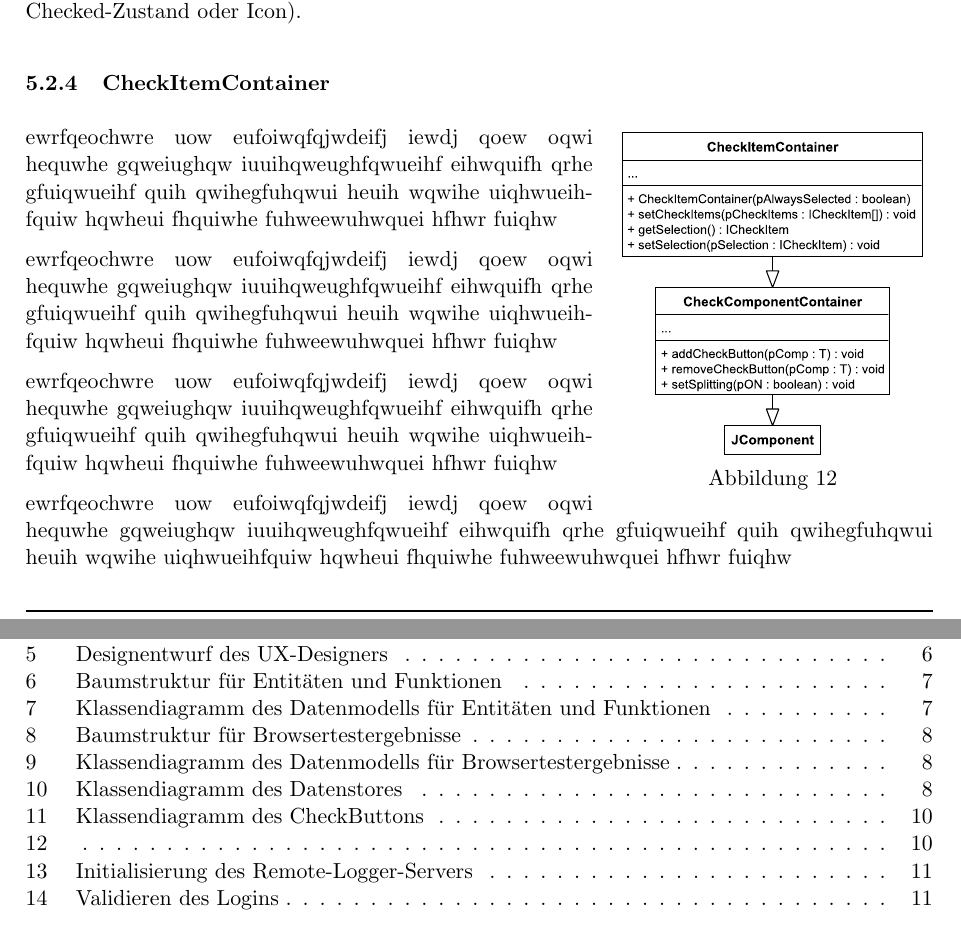
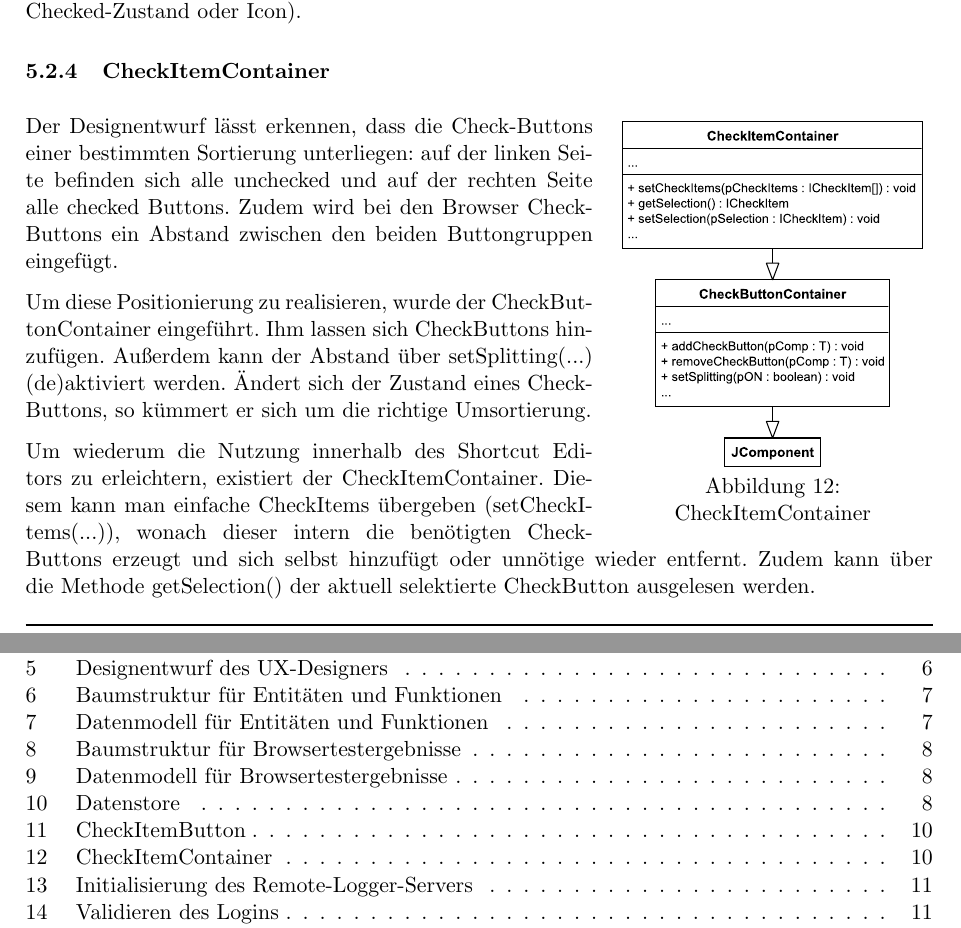
Before and after one commit to KMAdito/projektDoc, a LaTeX document (doc/Abschlussarbeit.tex, which reads doc/entwurfsphase.tex, doc/implementierung.tex): two parts of pages 12 and 17 of 19, joined at a grey line, cut so that both start at the same text. The pictures show the PDF file doc/Abschlussarbeit.pdf that the author committed with the source.

Commit message:
Implementierung - CheckItemConatiner

```diff
--- a/doc/entwurfsphase.tex
+++ b/doc/entwurfsphase.tex
@@ -92,7 +92,7 @@ Zentraler Bestandteil des Datenmodells ist das Interface \textbf{INode}. Dieses
 	\vspace{20px}
 	\centering
 	\includegraphics[width=1\linewidth]{../graphic/diagrams/CD_Baumstruktur_Functions/Baumstruktur}
-	\caption{Klassendiagramm des Datenmodells für Entitäten und Funktionen}
+	\caption{Datenmodell für Entitäten und Funktionen}
 	\label{fig:baumstrukturUML_Func}
 \end{figure}
 
@@ -118,7 +118,7 @@ Auch die Browserergebnisse werden als Baumstruktur gehalten. Allerdings ergiebt
 	\flushright
 	\includegraphics[width=285px]{../graphic/diagrams/CD_Baumstruktur_Results/Baumstruktur}
 	\captionsetup{width=235px, justification=raggedleft}
-	\caption{Klassendiagramm des Datenmodells für Browsertestergebnisse}
+	\caption{Datenmodell für Browsertestergebnisse}
 	\label{fig:baumstrukturUML_Results}
 \end{figure}
 
@@ -135,7 +135,7 @@ Damit sowohl die Daten der Entitäten und Funktionen als auch die der Browsertes
 \begin{figure}[H]
 	\centering
 	\includegraphics[height=60px]{../graphic/diagrams/CD_IShortcutEditorStore/IShortcutEditorStore}
-	\caption{Klassendiagramm des Datenstores}
+	\caption{Datenstore}
 	\label{fig:ishortcuteditorstore}
 \end{figure}
 
--- a/doc/implementierung.tex
+++ b/doc/implementierung.tex
@@ -25,11 +25,15 @@ Die Klasse CheckToggleButton implementiert das beschriebene Interface und erbt v
 \begin{figure}[H]
 	\centering
 	\includegraphics[width=1\linewidth]{../graphic/diagrams/CD_CheckButton/CD_CheckButton}
-	\caption{Klassendiagramm des CheckButtons}
+	\caption{CheckItemButton}
 	\label{fig:cdcheckbutton}
 \end{figure}
 
+\vspace{-5px}
+
 Um die Benutzung von CheckToggleButtons innerhalb des Shortcut Editors einfacher zu gestalten, wurde die Klasse CheckItemButton eingeführt, welche CheckToggleButton erweitet und über den Konstruktor ein ICheckItem (siehe (XXX)) aufnehmen kann. Innerhalb dieses Konstruktors werden dem Button alle Eigenschaften entsprechend dem ICheckItem gesetzt (z.B. Checked-Zustand oder Icon).
+
+\vspace{-5px}
 
 \subsubsection{CheckItemContainer}
 
@@ -37,16 +41,13 @@ Um die Benutzung von CheckToggleButtons innerhalb des Shortcut Editors einfacher
 	\vspace{-12px}
 	\centering
 	\includegraphics[width=.95\linewidth]{../graphic/diagrams/CD_CheckItemContainer/CD_CheckItemContainer}
-	\caption{}
+	\caption{CheckItemContainer}
 	\label{fig:cdcheckitemcontainer}
 \end{wrapfigure}
 
-ewrfqeochwre uow eufoiwqfqjwdeifj iewdj qoew oqwi hequwhe gqweiughqw iuuihqweughfqwueihf  eihwquifh qrhe gfuiqwueihf quih qwihegfuhqwui heuih wqwihe uiqhwueihfquiw hqwheui fhquiwhe fuhweewuhwquei hfhwr fuiqhw
+Der Designentwurf lässt erkennen, dass die Check-Buttons einer bestimmten Sortierung unterliegen: auf der linken Seite befinden sich alle unchecked und auf der rechten Seite alle checked Buttons. Zudem wird bei den Browser Check-Buttons ein Abstand zwischen den beiden Buttongruppen eingefügt.
 
-ewrfqeochwre uow eufoiwqfqjwdeifj iewdj qoew oqwi hequwhe gqweiughqw iuuihqweughfqwueihf  eihwquifh qrhe gfuiqwueihf quih qwihegfuhqwui heuih wqwihe uiqhwueihfquiw hqwheui fhquiwhe fuhweewuhwquei hfhwr fuiqhw
+Um diese Positionierung zu realisieren, wurde der CheckButtonContainer eingeführt. Ihm lassen sich CheckButtons hinzufügen. Außerdem kann der Abstand über setSplitting(...) (de)aktiviert werden. Ändert sich der Zustand eines CheckButtons, so kümmert er sich um die richtige Umsortierung.
 
-ewrfqeochwre uow eufoiwqfqjwdeifj iewdj qoew oqwi hequwhe gqweiughqw iuuihqweughfqwueihf  eihwquifh qrhe gfuiqwueihf quih qwihegfuhqwui heuih wqwihe uiqhwueihfquiw hqwheui fhquiwhe fuhweewuhwquei hfhwr fuiqhw
-
-ewrfqeochwre uow eufoiwqfqjwdeifj iewdj qoew oqwi hequwhe gqweiughqw iuuihqweughfqwueihf  eihwquifh qrhe gfuiqwueihf quih qwihegfuhqwui heuih wqwihe uiqhwueihfquiw hqwheui fhquiwhe fuhweewuhwquei hfhwr fuiqhw
-
+Um wiederum die Nutzung innerhalb des Shortcut Editors zu erleichtern, existiert der CheckItemContainer. Diesem kann man einfache CheckItems übergeben (setCheckItems(...)), wonach dieser intern die benötigten Check-Buttons erzeugt und sich selbst hinzufügt oder unnötige wieder entfernt. Zudem kann über die Methode getSelection() der aktuell selektierte CheckButton ausgelesen werden.
 \newpage
```
Also changed, not shown: doc/Abschlussarbeit.pdf, graphic/diagrams/CD_CheckItemContainer/CD_CheckItemContainer.pdf, doc/implementierung.tex (2 more changed lines), 6 other files.
